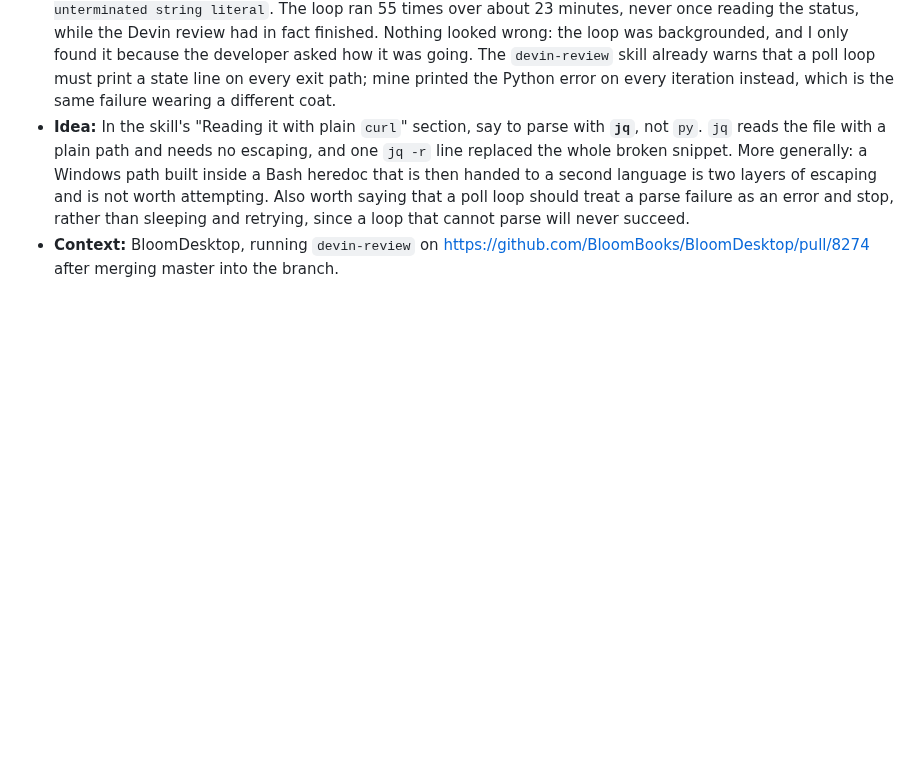
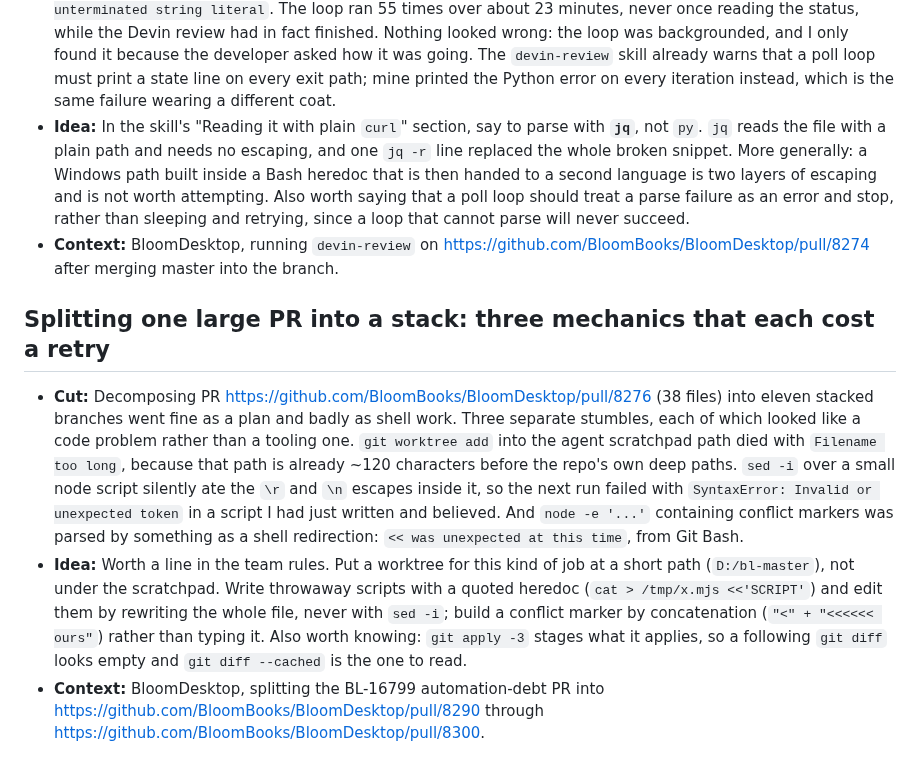
Before and after one commit to BloomBooks/bloom-team-skills, a Markdown page: PAPERCUTS.md, the part around the change. Drawn GitHub-style; blank space fills up the shorter version.

Commit message:
Add a papercut about the shell mechanics of splitting a PR into a stack

```diff
--- a/PAPERCUTS.md
+++ b/PAPERCUTS.md
@@ -688,3 +688,24 @@ run-bloom skill screenshot-check for dialogs when the app seems unresponsive.
   and retrying, since a loop that cannot parse will never succeed.
 - **Context:** BloomDesktop, running `devin-review` on
   https://github.com/BloomBooks/BloomDesktop/pull/8274 after merging master into the branch.
+
+## Splitting one large PR into a stack: three mechanics that each cost a retry
+
+- **Cut:** Decomposing PR https://github.com/BloomBooks/BloomDesktop/pull/8276 (38 files) into
+  eleven stacked branches went fine as a plan and badly as shell work. Three separate stumbles,
+  each of which looked like a code problem rather than a tooling one. `git worktree add` into the
+  agent scratchpad path died with `Filename too long`, because that path is already ~120
+  characters before the repo's own deep paths. `sed -i` over a small node script silently ate the
+  `\r` and `\n` escapes inside it, so the next run failed with
+  `SyntaxError: Invalid or unexpected token` in a script I had just written and believed. And
+  `node -e '...'` containing conflict markers was parsed by something as a shell redirection:
+  `<< was unexpected at this time`, from Git Bash.
+- **Idea:** Worth a line in the team rules. Put a worktree for this kind of job at a short path
+  (`D:/bl-master`), not under the scratchpad. Write throwaway scripts with a quoted heredoc
+  (`cat > /tmp/x.mjs <<'SCRIPT'`) and edit them by rewriting the whole file, never with `sed -i`;
+  build a conflict marker by concatenation (`"<" + "<<<<<< ours"`) rather than typing it. Also
+  worth knowing: `git apply -3` stages what it applies, so a following `git diff` looks empty and
+  `git diff --cached` is the one to read.
+- **Context:** BloomDesktop, splitting the BL-16799 automation-debt PR into
+  https://github.com/BloomBooks/BloomDesktop/pull/8290 through
+  https://github.com/BloomBooks/BloomDesktop/pull/8300.
```
